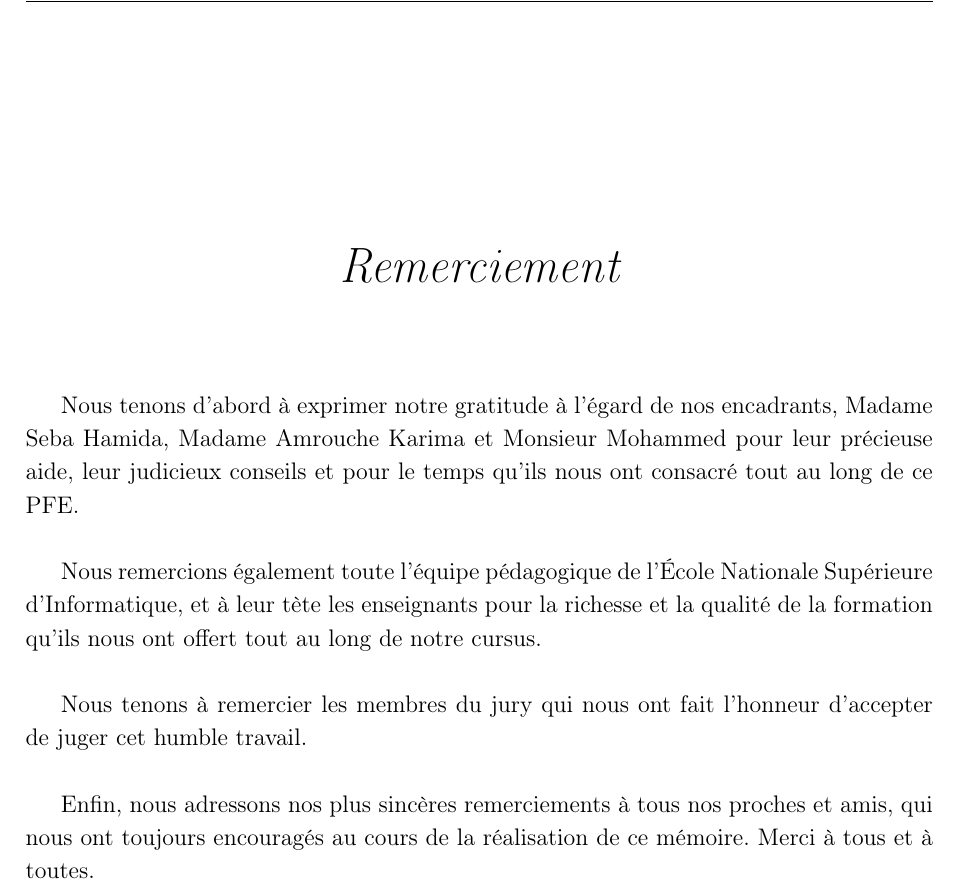
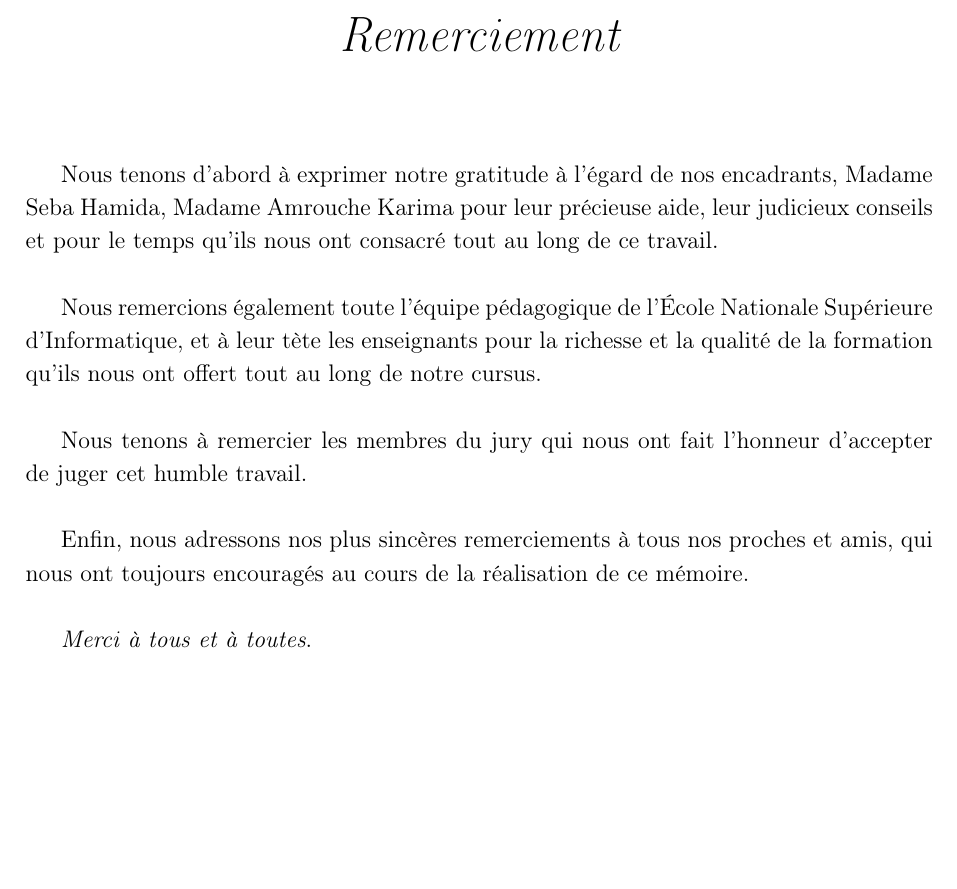
Before and after one commit to GraphCompressionProject/MasterReport, a LaTeX thesis (Report_backup.tex, which reads Remerciement.tex): part of page 2 of 62, cut so that both start at the same text, the shorter picture padded with empty space. Compiled offline with pdfLaTeX.

Commit message:
retouche

```diff
--- a/Remerciement.tex
+++ b/Remerciement.tex
@@ -8,7 +9,7 @@
 	}
 \end{center}
 	\par
-  Nous tenons d'abord à exprimer notre gratitude à l'égard de nos encadrants, Madame Seba Hamida, Madame Amrouche Karima et Monsieur Mohammed pour leur précieuse aide, leur judicieux conseils et pour le temps qu'ils nous ont consacré tout au long de ce PFE.\\
+  Nous tenons d'abord à exprimer notre gratitude à l'égard de nos encadrants, Madame Seba Hamida, Madame Amrouche Karima pour leur précieuse aide, leur judicieux conseils et pour le temps qu'ils nous ont consacré tout au long de ce travail.\\
 
 
 Nous remercions également toute l'équipe pédagogique de l'École Nationale
@@ -18,7 +19,8 @@ Supérieure d'Informatique, et à leur tète les enseignants pour la richesse et
 Nous tenons à remercier les membres du jury qui nous ont fait l'honneur d'accepter de juger cet humble travail.\\
 
 
-Enfin, nous adressons nos plus sincères remerciements à tous nos proches et amis, qui nous ont toujours encouragés au cours de la réalisation de ce mémoire.
-Merci à tous et à toutes.
+Enfin, nous adressons nos plus sincères remerciements à tous nos proches et amis, qui nous ont toujours encouragés au cours de la réalisation de ce mémoire.\\
+
+\textit{Merci à tous et à toutes}.
 
 \newpage
```
Also changed, not shown: abstract.tex (+2 -1 lines), Report_backup.pdf, Remerciement.tex (1 more changed lines), 7 other files.
